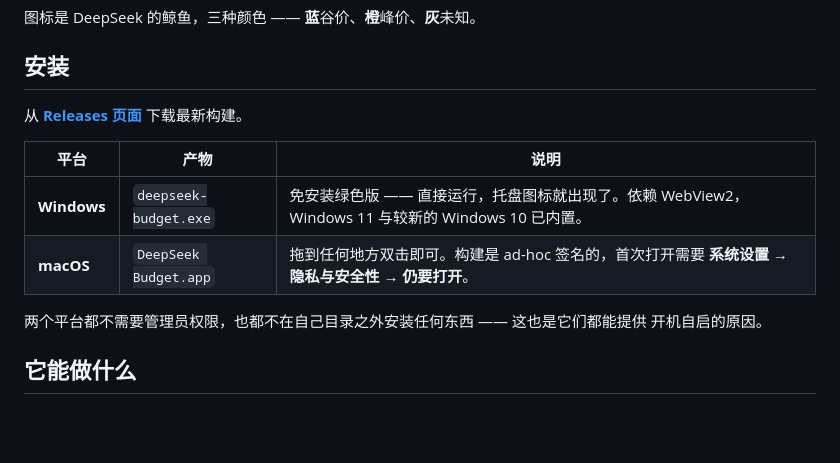
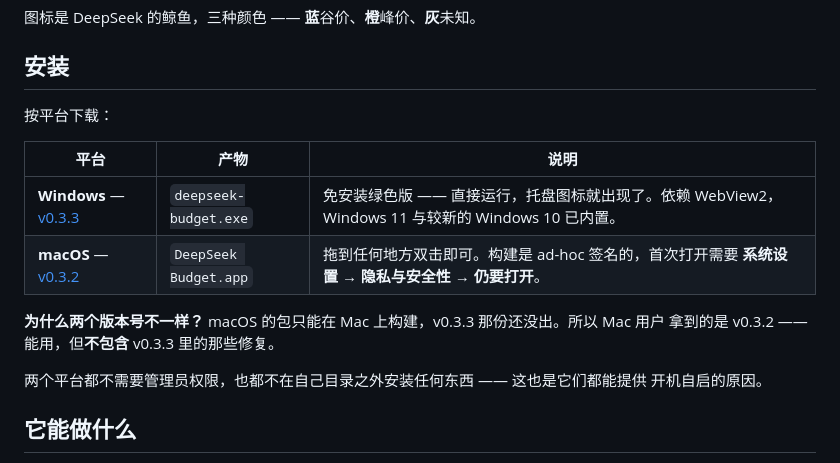
Before and after one commit to FAAATQ/DeepSeekBudget, a Markdown page: README.zh-CN.md, the part around the change. GitHub-like rendering; blank space fills up the shorter version.

```diff
--- a/README.zh-CN.md
+++ b/README.zh-CN.md
@@ -17,12 +17,15 @@
 
 ## 安装
 
-从 **[Releases 页面](https://github.com/FAAATQ/DeepSeekBudget/releases/latest)** 下载最新构建。
+按平台下载：
 
 | 平台 | 产物 | 说明 |
 |---|---|---|
-| **Windows** | `deepseek-budget.exe` | 免安装绿色版 —— 直接运行，托盘图标就出现了。依赖 WebView2，Windows 11 与较新的 Windows 10 已内置。 |
-| **macOS** | `DeepSeek Budget.app` | 拖到任何地方双击即可。构建是 ad-hoc 签名的，首次打开需要 **系统设置 → 隐私与安全性 → 仍要打开**。 |
+| **Windows** — [v0.3.3](https://github.com/FAAATQ/DeepSeekBudget/releases/tag/v0.3.3) | `deepseek-budget.exe` | 免安装绿色版 —— 直接运行，托盘图标就出现了。依赖 WebView2，Windows 11 与较新的 Windows 10 已内置。 |
+| **macOS** — [v0.3.2](https://github.com/FAAATQ/DeepSeekBudget/releases/tag/v0.3.2) | `DeepSeek Budget.app` | 拖到任何地方双击即可。构建是 ad-hoc 签名的，首次打开需要 **系统设置 → 隐私与安全性 → 仍要打开**。 |
+
+**为什么两个版本号不一样？** macOS 的包只能在 Mac 上构建，v0.3.3 那份还没出。所以 Mac 用户
+拿到的是 v0.3.2 —— 能用，但**不包含** v0.3.3 里的那些修复。
 
 两个平台都不需要管理员权限，也都不在自己目录之外安装任何东西 —— 这也是它们都能提供
 开机自启的原因。
```
Also changed, not shown: README.md (+7 -3 lines).
